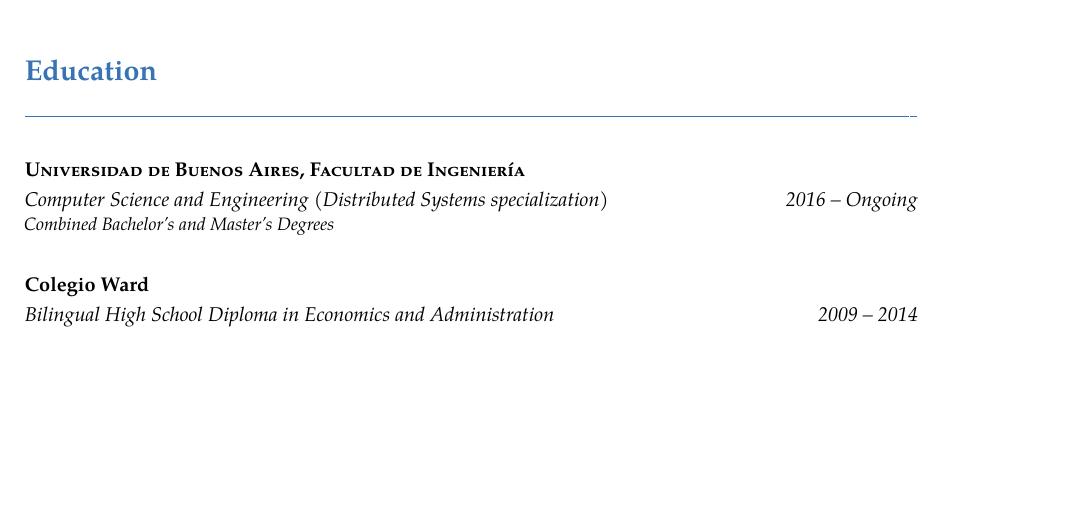
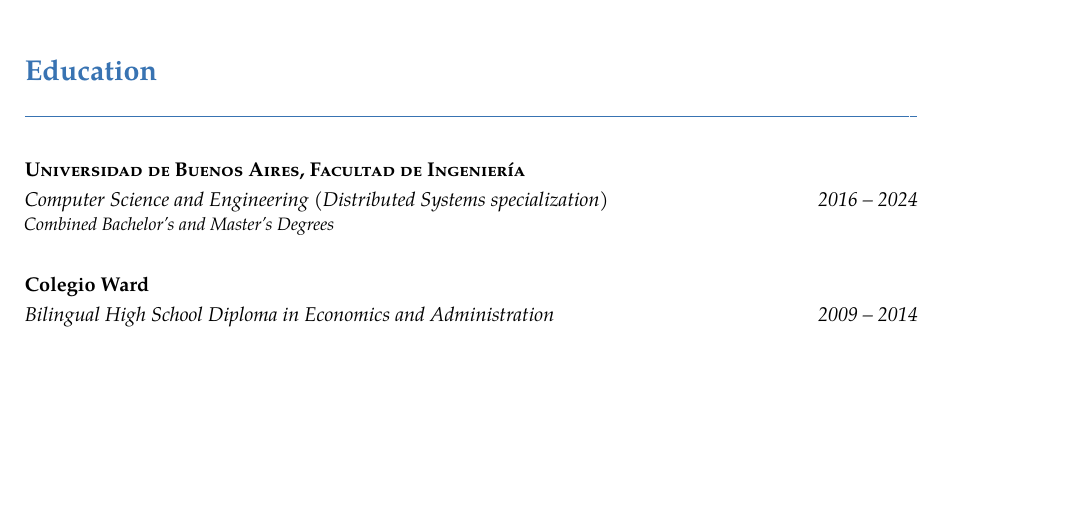
Before and after one commit to FdelMazo/CV, a LaTeX CV (cv.tex): part of the page, cut so that both start at the same text. The pictures show the PDF file cv.pdf that the author committed with the source.

Commit message:
Put deadline on carrera

```diff
--- a/cv.tex
+++ b/cv.tex
@@ -95,7 +95,7 @@
 \section{\spa{Educación}\en{Education}}
 
 \cventry
-    {\spa{2016 -- Presente}\en{2016 -- Ongoing}}
+    {\spa{2016 -- Presente}\en{2016 -- 2024}}
     {\spa{Ingeniería en Informática (especialización en Sistemas Distribuidos)}\en{Computer Science and Engineering (Distributed Systems specialization)}}
     {\textsc{Universidad de Buenos Aires, Facultad de Ingeniería}}{}{}
     {\textit{\en{Combined Bachelor's and Master's Degrees}}}
```
Also changed, not shown: cv-1.png, cv-es.pdf, cv.pdf.
